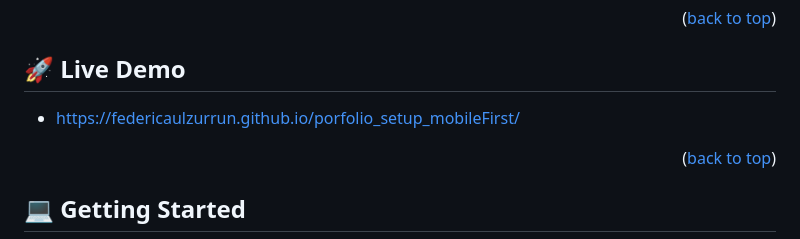
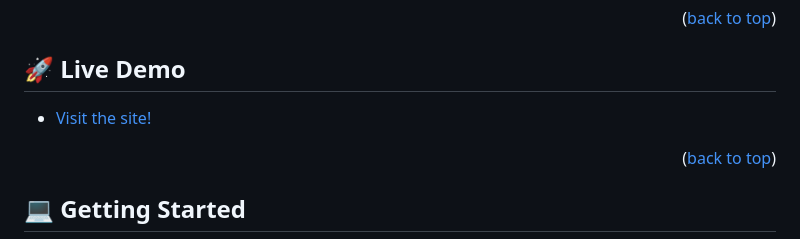
Before and after one commit to federicaulzurrun/porfolio_setup_mobileFirst, a Markdown page: README.md, the part around the change. GitHub-like rendering.

Commit message:
Update README.file contact-me branch
Delete the url of the live demo and code instead an a tag with the link

```diff
--- a/README.md
+++ b/README.md
@@ -41,7 +41,7 @@ First i use HTML 5 thas it's markup languange used for structuring and presentin
 
 ## 🚀 Live Demo <a name="live-demo"></a>
 
-- https://federicaulzurrun.github.io/porfolio_setup_mobileFirst/
+- <a href="https://federicaulzurrun.github.io/porfolio_setup_mobileFirst/"> Visit the site!</a>
 
 <p align="right">(<a href="#readme-top">back to top</a>)</p>
 
```
